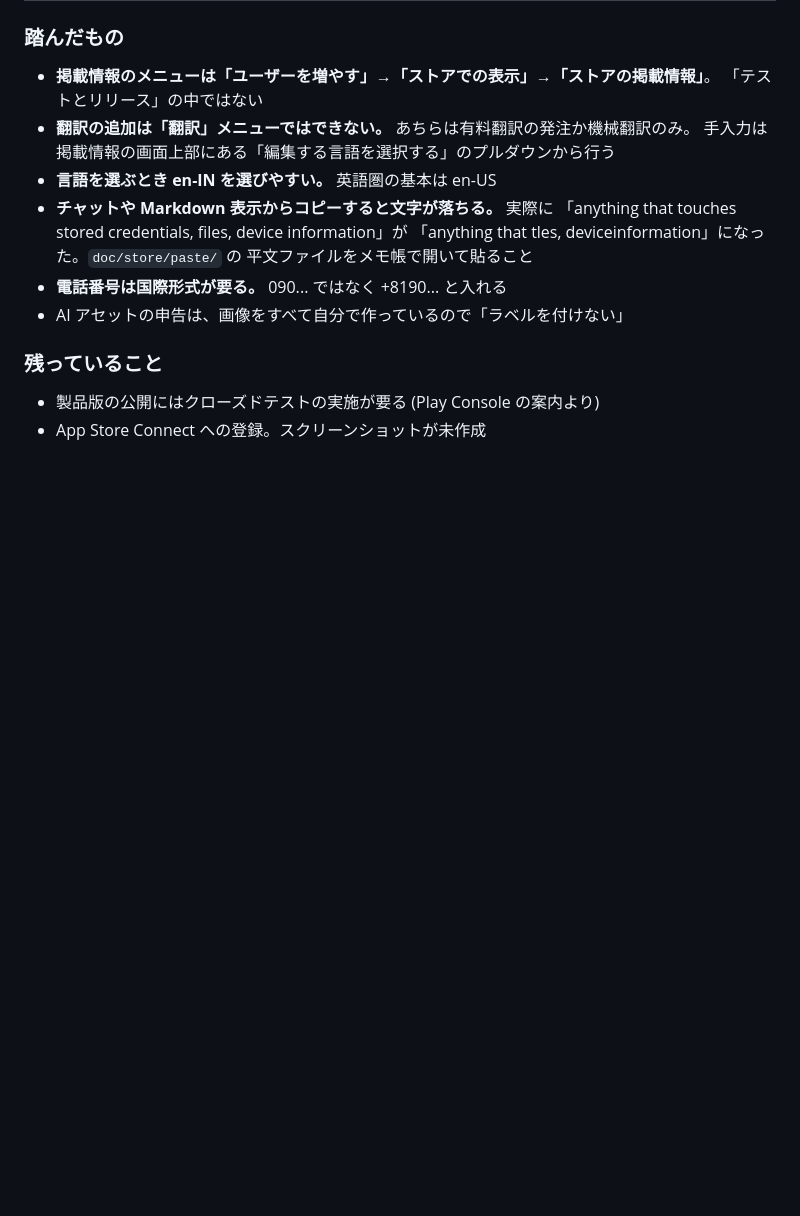
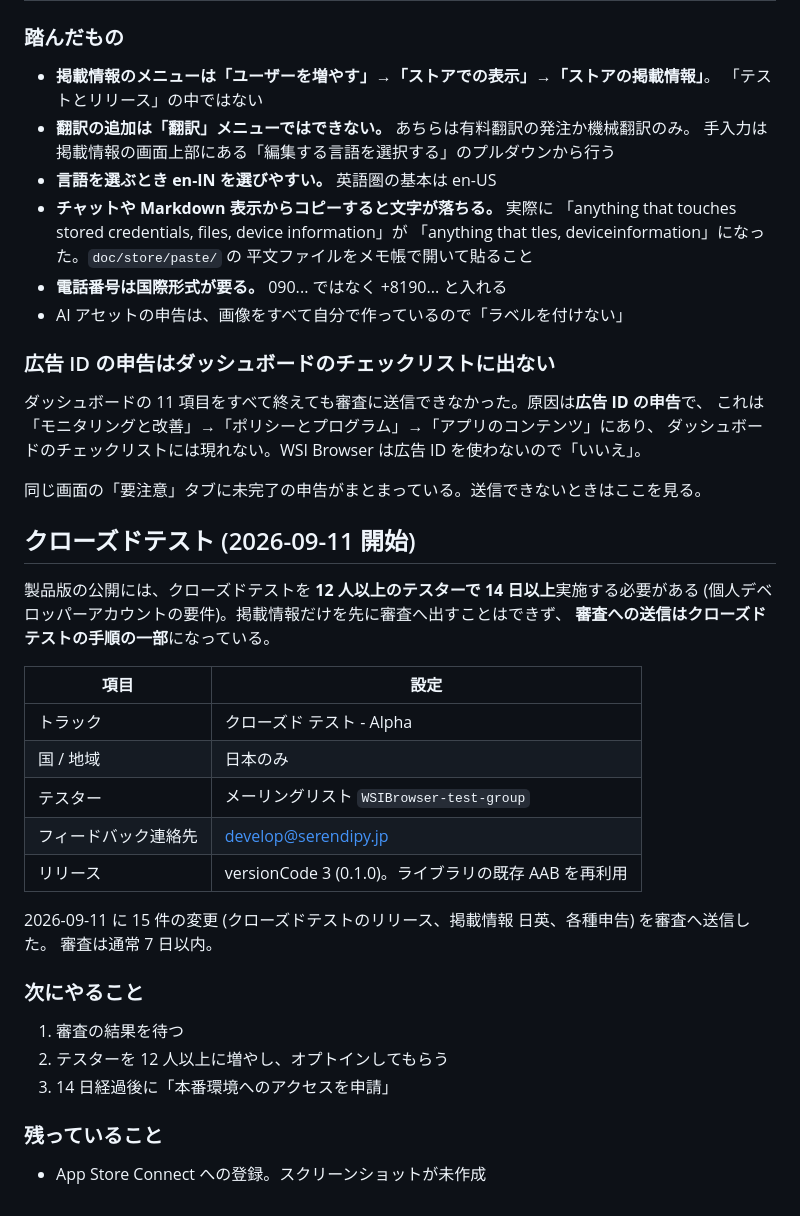
Before and after one commit to Serendipity1118/WSIBrowser, a Markdown page: doc/store/README.md, the part around the change. Drawn GitHub-style; blank space fills up the shorter version.

Commit message:
docs(store): クローズドテストの開始と審査送信を記録
ダッシュボードの 11 項目を終えても審査に送信できず、原因は広告 ID の
申告だった。これはダッシュボードのチェックリストに出ず、
「モニタリングと改善」→「ポリシーとプログラム」→「アプリのコンテンツ」
にある。

掲載情報だけを先に審査へ出すことはできず、審査への送信はクローズド
テストの手順の一部になっている。日本のみ、WSIBrowser-test-group、
versionCode 3 で 15 件を審査へ送信した。

Co-Authored-By: Claude Opus 5 (1M context) <noreply@anthropic.com>
Claude-Session: https://claude.ai/code/session_01PM4jeh9fWakW1uo9zkrbHF

```diff
--- a/doc/store/README.md
+++ b/doc/store/README.md
@@ -125,7 +125,37 @@ main に push すれば数十秒で反映される。ビルド手順は無い。
 - **電話番号は国際形式が要る。** 090... ではなく +8190... と入れる
 - AI アセットの申告は、画像をすべて自分で作っているので「ラベルを付けない」
 
+### 広告 ID の申告はダッシュボードのチェックリストに出ない
+
+ダッシュボードの 11 項目をすべて終えても審査に送信できなかった。原因は**広告 ID の申告**で、
+これは「モニタリングと改善」→「ポリシーとプログラム」→「アプリのコンテンツ」にあり、
+ダッシュボードのチェックリストには現れない。WSI Browser は広告 ID を使わないので「いいえ」。
+
+同じ画面の「要注意」タブに未完了の申告がまとまっている。送信できないときはここを見る。
+
+## クローズドテスト (2026-09-11 開始)
+
+製品版の公開には、クローズドテストを **12 人以上のテスターで 14 日以上**実施する必要がある
+(個人デベロッパーアカウントの要件)。掲載情報だけを先に審査へ出すことはできず、
+**審査への送信はクローズドテストの手順の一部**になっている。
+
+| 項目 | 設定 |
+| --- | --- |
+| トラック | クローズド テスト - Alpha |
+| 国 / 地域 | 日本のみ |
+| テスター | メーリングリスト `WSIBrowser-test-group` |
+| フィードバック連絡先 | develop@serendipy.jp |
+| リリース | versionCode 3 (0.1.0)。ライブラリの既存 AAB を再利用 |
+
+2026-09-11 に 15 件の変更 (クローズドテストのリリース、掲載情報 日英、各種申告) を審査へ送信した。
+審査は通常 7 日以内。
+
+### 次にやること
+
+1. 審査の結果を待つ
+2. テスターを 12 人以上に増やし、オプトインしてもらう
+3. 14 日経過後に「本番環境へのアクセスを申請」
+
 ### 残っていること
 
-- 製品版の公開にはクローズドテストの実施が要る (Play Console の案内より)
 - App Store Connect への登録。スクリーンショットが未作成
```
